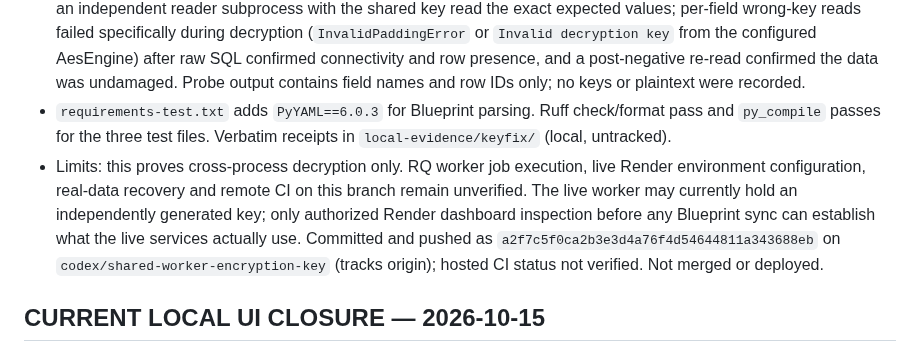
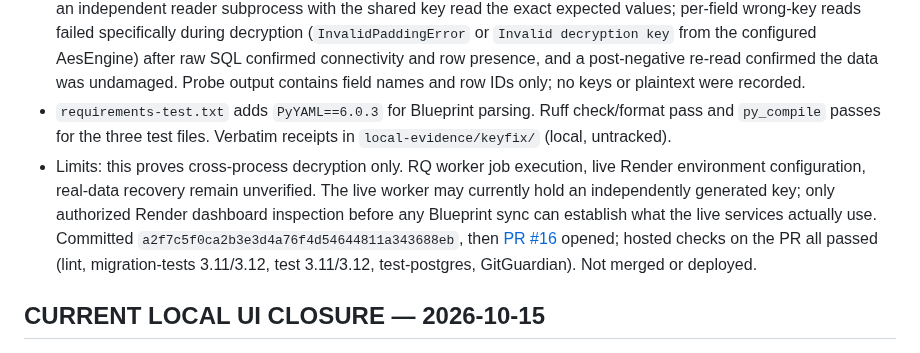
Before and after one commit to vouge2017/ethiopian_payroll_engine, a Markdown page: STATUS.md, the part around the change. Drawn GitHub-style.

Commit message:
Record PR 16 hosted checks

```diff
--- a/STATUS.md
+++ b/STATUS.md
@@ -6,7 +6,7 @@
 - New regression `tests/test_render_blueprint_keys.py` guards both Blueprints: exactly one worker `DB_ENCRYPTION_KEY` entry, a `fromService` reference to a web service in the same file, no independent generation or literal key, and identical `DATABASE_URL` construction. Red-before-fix reproduced verbatim against the unfixed `render.yaml`: `1 failed, 1 passed, 4 warnings in 2.14s` (production failed, staging passed). After the fix, the combined selection `tests/test_render_blueprint_keys.py` + `tests/test_pg_encrypted_employee.py` gave `10 passed, 58 warnings in 43.33s` on disposable PostgreSQL 16 at `127.0.0.1:55439`, Alembic upgraded from empty to head `f4a5b6c7d8f3`.
 - Cross-process decryption coverage for all four encrypted model fields (employee `bank_account`, `tin`, `fayda_fin` and company `webhook_secret`): a writer subprocess with explicit environment (no inherited secrets or database URLs) stored synthetic values through the app; raw SQL proved stored bytes are ciphertext and do not contain the plaintext; an independent reader subprocess with the shared key read the exact expected values; per-field wrong-key reads failed specifically during decryption (`InvalidPaddingError` or `Invalid decryption key` from the configured AesEngine) after raw SQL confirmed connectivity and row presence, and a post-negative re-read confirmed the data was undamaged. Probe output contains field names and row IDs only; no keys or plaintext were recorded.
 - `requirements-test.txt` adds `PyYAML==6.0.3` for Blueprint parsing. Ruff check/format pass and `py_compile` passes for the three test files. Verbatim receipts in `local-evidence/keyfix/` (local, untracked).
-- Limits: this proves cross-process decryption only. RQ worker job execution, live Render environment configuration, real-data recovery and remote CI on this branch remain unverified. The live worker may currently hold an independently generated key; only authorized Render dashboard inspection before any Blueprint sync can establish what the live services actually use. Committed and pushed as `a2f7c5f0ca2b3e3d4a76f4d54644811a343688eb` on `codex/shared-worker-encryption-key` (tracks origin); hosted CI status not verified. Not merged or deployed.
+- Limits: this proves cross-process decryption only. RQ worker job execution, live Render environment configuration, real-data recovery remain unverified. The live worker may currently hold an independently generated key; only authorized Render dashboard inspection before any Blueprint sync can establish what the live services actually use. Committed `a2f7c5f0ca2b3e3d4a76f4d54644811a343688eb`, then [PR #16](https://github.com/vouge2017/ethiopian_payroll_engine/pull/16) opened; hosted checks on the PR all passed (lint, migration-tests 3.11/3.12, test 3.11/3.12, test-postgres, GitGuardian). Not merged or deployed.
 
 ## CURRENT LOCAL UI CLOSURE — 2026-10-15
 
```
